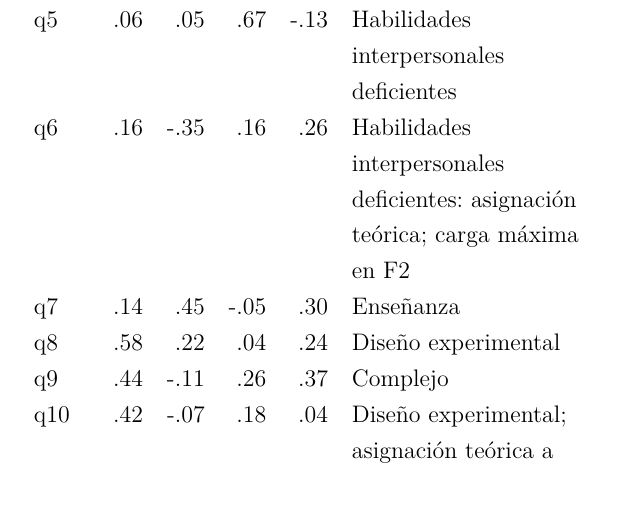
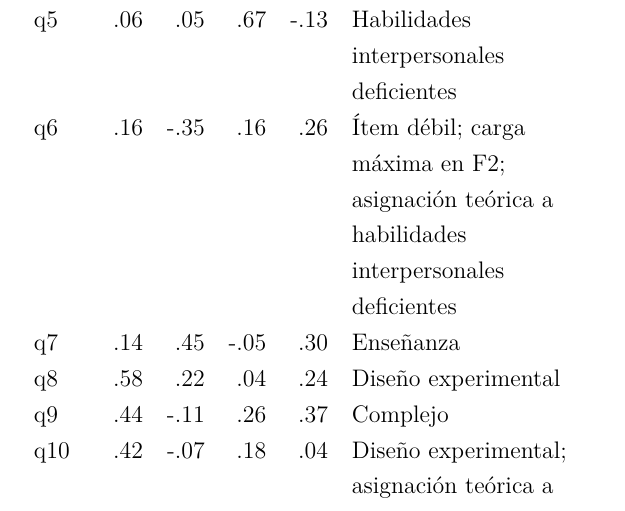
Before and after one commit to sebabecerra/Metodos-Cuantitativos-DEN, a LaTeX problem sheet (Tarea2/Tarea_2_Resuelta.tex): part of page 13 of 31, cut so that both start at the same text. Compiled offline with pdfLaTeX.

Commit message:
Finalize Tarea 2 delivery checks

```diff
--- a/Tarea2/Tarea_2_Resuelta.tex
+++ b/Tarea2/Tarea_2_Resuelta.tex
@@ -335,7 +335,7 @@ q2 & .10 & -.33 & .36 & .27 & Habilidades interpersonales deficientes: carga dé
 q3 & .12 & .29 & -.05 & .51 & Estadística \\
 q4 & .12 & .17 & .14 & .51 & Estadística \\
 q5 & .06 & .05 & .67 & -.13 & Habilidades interpersonales deficientes \\
-q6 & .16 & -.35 & .16 & .26 & Habilidades interpersonales deficientes: asignación teórica; carga máxima en F2 \\
+q6 & .16 & -.35 & .16 & .26 & Ítem débil; carga máxima en F2; asignación teórica a habilidades interpersonales deficientes \\
 q7 & .14 & .45 & -.05 & .30 & Enseñanza \\
 q8 & .58 & .22 & .04 & .24 & Diseño experimental \\
 q9 & .44 & -.11 & .26 & .37 & Complejo \\
```
Also changed, not shown: Tarea2/Tarea_2_Resuelta.pdf.
